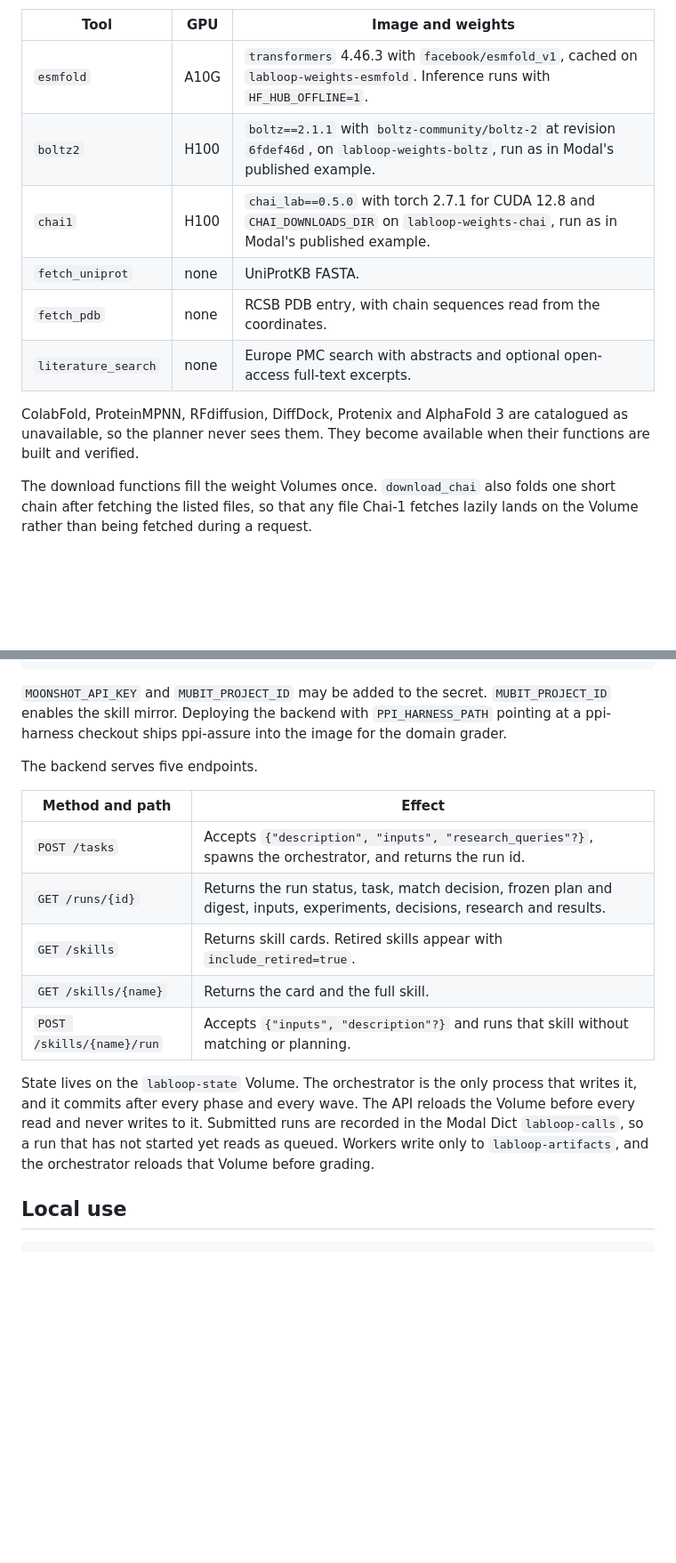
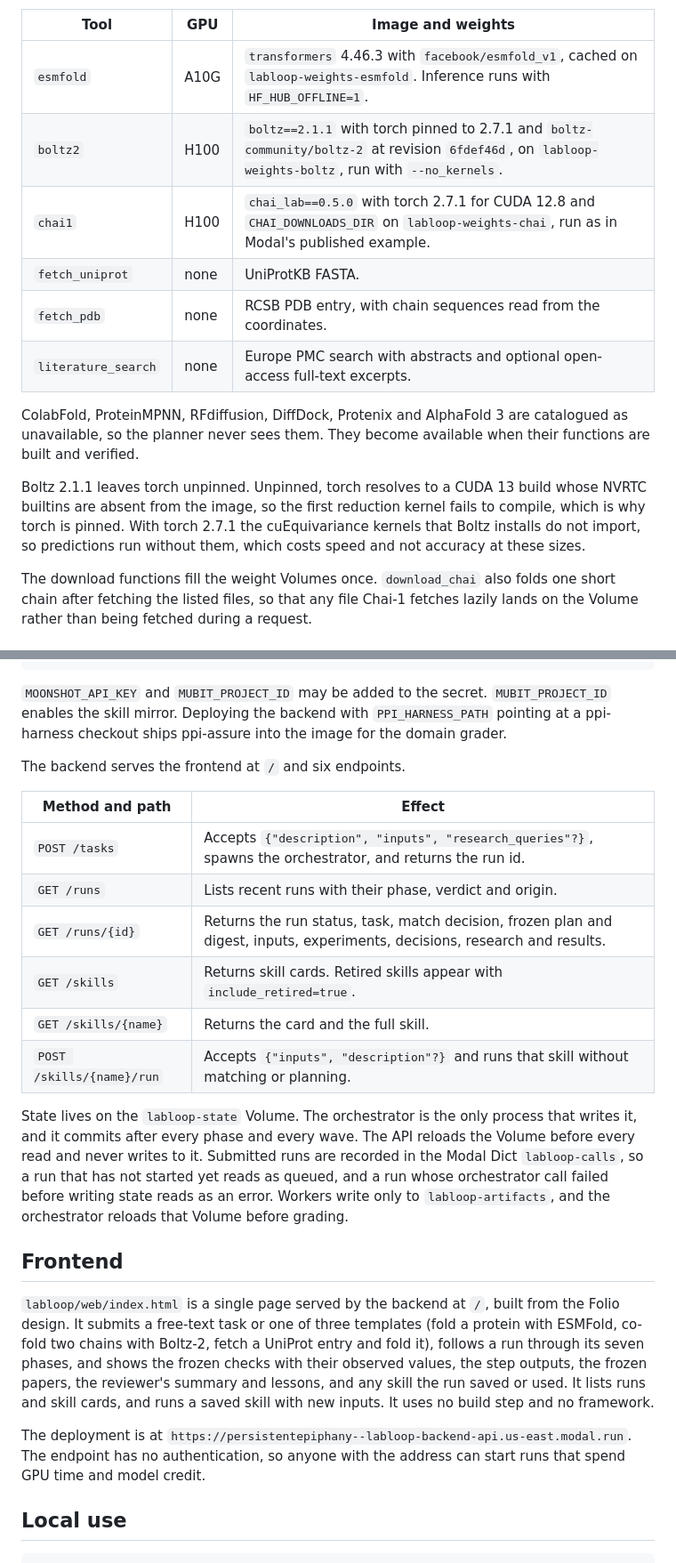
Before and after one commit to persistentepiphany/mubit-experiments-hackathon, a Markdown page: README.md, 2 parts joined by grey strips. Shown at 89% size. GitHub-like rendering; blank space fills up the shorter version.

Commit message:
Document the deployment, the frontend and the verified runs

```diff
--- a/README.md
+++ b/README.md
@@ -83,13 +83,15 @@ The providers are `mubit` at `https://api.mubit.ai/anthropic` with `MUBIT_API_KE
 | Tool | GPU | Image and weights |
 | --- | --- | --- |
 | `esmfold` | A10G | `transformers` 4.46.3 with `facebook/esmfold_v1`, cached on `labloop-weights-esmfold`. Inference runs with `HF_HUB_OFFLINE=1`. |
-| `boltz2` | H100 | `boltz==2.1.1` with `boltz-community/boltz-2` at revision `6fdef46d`, on `labloop-weights-boltz`, run as in Modal's published example. |
+| `boltz2` | H100 | `boltz==2.1.1` with torch pinned to 2.7.1 and `boltz-community/boltz-2` at revision `6fdef46d`, on `labloop-weights-boltz`, run with `--no_kernels`. |
 | `chai1` | H100 | `chai_lab==0.5.0` with torch 2.7.1 for CUDA 12.8 and `CHAI_DOWNLOADS_DIR` on `labloop-weights-chai`, run as in Modal's published example. |
 | `fetch_uniprot` | none | UniProtKB FASTA. |
 | `fetch_pdb` | none | RCSB PDB entry, with chain sequences read from the coordinates. |
 | `literature_search` | none | Europe PMC search with abstracts and optional open-access full-text excerpts. |
 
 ColabFold, ProteinMPNN, RFdiffusion, DiffDock, Protenix and AlphaFold 3 are catalogued as unavailable, so the planner never sees them. They become available when their functions are built and verified.
+
+Boltz 2.1.1 leaves torch unpinned. Unpinned, torch resolves to a CUDA 13 build whose NVRTC builtins are absent from the image, so the first reduction kernel fails to compile, which is why torch is pinned. With torch 2.7.1 the cuEquivariance kernels that Boltz installs do not import, so predictions run without them, which costs speed and not accuracy at these sizes.
 
 The download functions fill the weight Volumes once. `download_chai` also folds one short chain after fetching the listed files, so that any file Chai-1 fetches lazily lands on the Volume rather than being fetched during a request.
 
@@ -105,17 +107,24 @@ modal deploy modal_apps/backend_app.py
 
 `MOONSHOT_API_KEY` and `MUBIT_PROJECT_ID` may be added to the secret. `MUBIT_PROJECT_ID` enables the skill mirror. Deploying the backend with `PPI_HARNESS_PATH` pointing at a ppi-harness checkout ships ppi-assure into the image for the domain grader.
 
-The backend serves five endpoints.
+The backend serves the frontend at `/` and six endpoints.
 
 | Method and path | Effect |
 | --- | --- |
 | `POST /tasks` | Accepts `{"description", "inputs", "research_queries"?}`, spawns the orchestrator, and returns the run id. |
+| `GET /runs` | Lists recent runs with their phase, verdict and origin. |
 | `GET /runs/{id}` | Returns the run status, task, match decision, frozen plan and digest, inputs, experiments, decisions, research and results. |
 | `GET /skills` | Returns skill cards. Retired skills appear with `include_retired=true`. |
 | `GET /skills/{name}` | Returns the card and the full skill. |
 | `POST /skills/{name}/run` | Accepts `{"inputs", "description"?}` and runs that skill without matching or planning. |
 
-State lives on the `labloop-state` Volume. The orchestrator is the only process that writes it, and it commits after every phase and every wave. The API reloads the Volume before every read and never writes to it. Submitted runs are recorded in the Modal Dict `labloop-calls`, so a run that has not started yet reads as queued. Workers write only to `labloop-artifacts`, and the orchestrator reloads that Volume before grading.
+State lives on the `labloop-state` Volume. The orchestrator is the only process that writes it, and it commits after every phase and every wave. The API reloads the Volume before every read and never writes to it. Submitted runs are recorded in the Modal Dict `labloop-calls`, so a run that has not started yet reads as queued, and a run whose orchestrator call failed before writing state reads as an error. Workers write only to `labloop-artifacts`, and the orchestrator reloads that Volume before grading.
+
+## Frontend
+
+`labloop/web/index.html` is a single page served by the backend at `/`, built from the Folio design. It submits a free-text task or one of three templates (fold a protein with ESMFold, co-fold two chains with Boltz-2, fetch a UniProt entry and fold it), follows a run through its seven phases, and shows the frozen checks with their observed values, the step outputs, the frozen papers, the reviewer's summary and lessons, and any skill the run saved or used. It lists runs and skill cards, and runs a saved skill with new inputs. It uses no build step and no framework.
+
+The deployment is at `https://persistentepiphany--labloop-backend-api.us-east.modal.run`. The endpoint has no authentication, so anyone with the address can start runs that spend GPU time and model credit.
 
 ## Local use
 
```
Also changed, not shown: other parts of README.md (+4 -2 lines).
